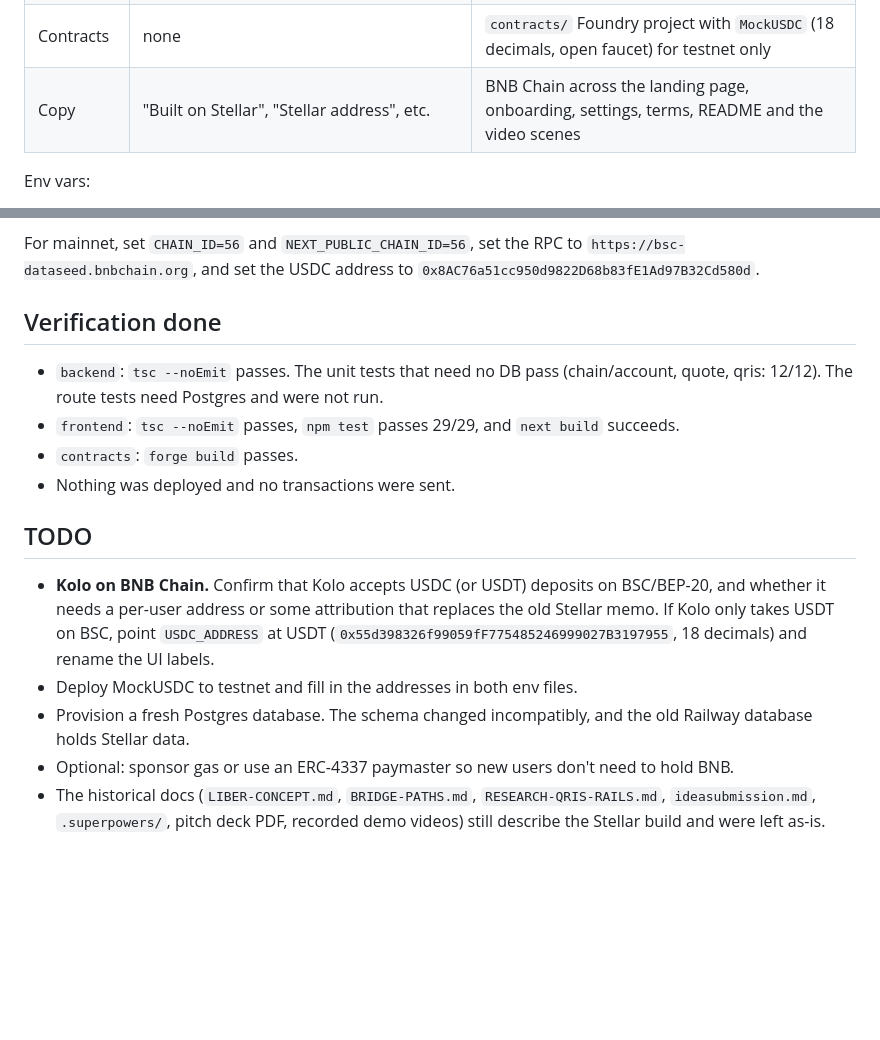
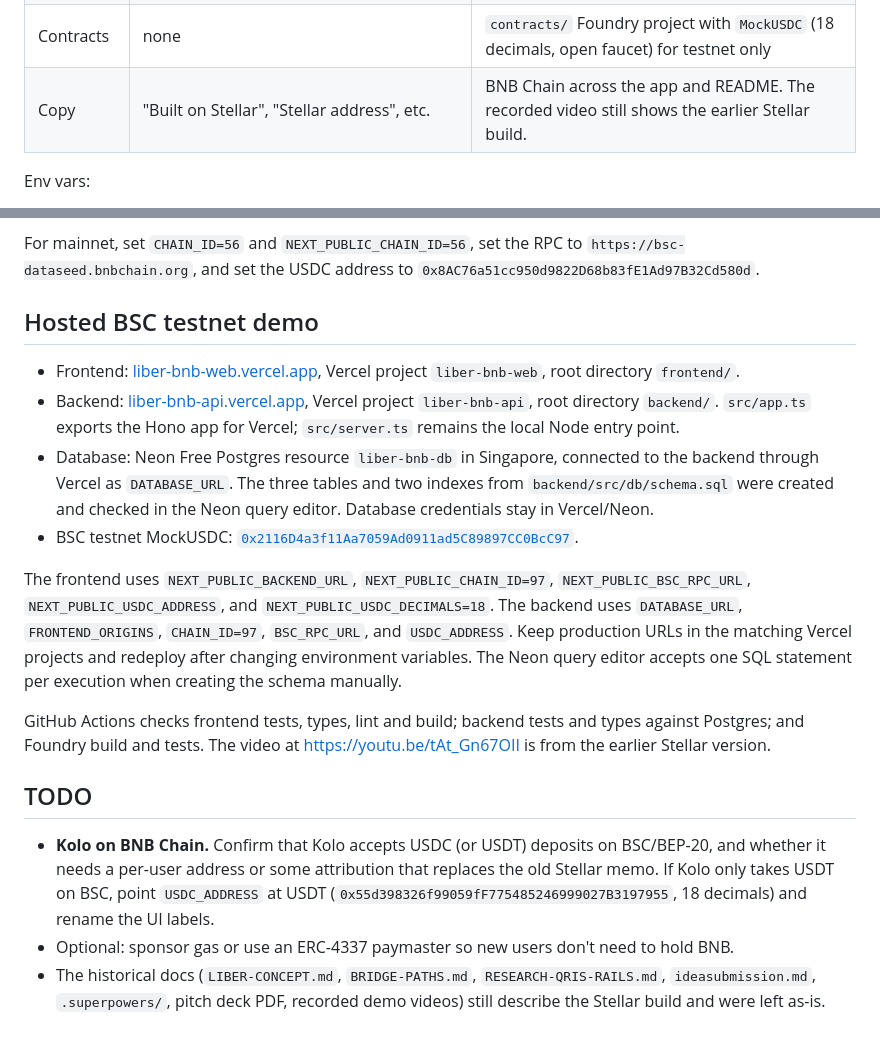
Before and after one commit to agadape/Liber_BnB_hackathon_2026, a Markdown page: MIGRATION-BNB.md, 2 parts joined by grey strips. Rendered like a GitHub page; blank space fills up the shorter version.

Commit message:
docs: document hosted BNB testnet stack

```diff
--- a/MIGRATION-BNB.md
+++ b/MIGRATION-BNB.md
@@ -20,7 +20,7 @@ and mainnet (56) is chosen with an env var.
 | DB schema | `stellar_public_key`, `kolo_stellar_address`, `kolo_memo`, `stellar_tx_hash` | `wallet_address` (EIP-55), `kolo_address`, `tx_hash`. Written as a **fresh schema**, so use a new database |
 | API | `POST /users {stellarPublicKey}`, `/users/by-key/:key`, `kolo-address {koloStellarAddress,koloMemo}`, `topups {stellarTxHash}` | `POST /users {walletAddress}` (returns `{userId}`), `/users/by-address/:walletAddress`, `kolo-address {koloAddress}`, `topups {txHash}` |
 | Contracts | none | `contracts/` Foundry project with `MockUSDC` (18 decimals, open faucet) for testnet only |
-| Copy | "Built on Stellar", "Stellar address", etc. | BNB Chain across the landing page, onboarding, settings, terms, README and the video scenes |
+| Copy | "Built on Stellar", "Stellar address", etc. | BNB Chain across the app and README. The recorded video still shows the earlier Stellar build. |
 
 Env vars:
 - backend: `CHAIN_ID`, `BSC_RPC_URL`, `USDC_ADDRESS`. These replace `STELLAR_NETWORK_PASSPHRASE`, `HORIZON_URL` and `USDC_ISSUER`.
@@ -39,17 +39,19 @@ Mainnet USDC on BSC is Binance-Peg USDC `0x8AC76a51cc950d9822D68b83fE1Ad97B32Cd5
 
 For mainnet, set `CHAIN_ID=56` and `NEXT_PUBLIC_CHAIN_ID=56`, set the RPC to `https://bsc-dataseed.bnbchain.org`, and set the USDC address to `0x8AC76a51cc950d9822D68b83fE1Ad97B32Cd580d`.
 
-## Verification done
+## Hosted BSC testnet demo
 
-- `backend`: `tsc --noEmit` passes. The unit tests that need no DB pass (chain/account, quote, qris: 12/12). The route tests need Postgres and were not run.
-- `frontend`: `tsc --noEmit` passes, `npm test` passes 29/29, and `next build` succeeds.
-- `contracts`: `forge build` passes.
-- Nothing was deployed and no transactions were sent.
+- Frontend: [liber-bnb-web.vercel.app](https://liber-bnb-web.vercel.app), Vercel project `liber-bnb-web`, root directory `frontend/`.
+- Backend: [liber-bnb-api.vercel.app](https://liber-bnb-api.vercel.app/health), Vercel project `liber-bnb-api`, root directory `backend/`. `src/app.ts` exports the Hono app for Vercel; `src/server.ts` remains the local Node entry point.
+- Database: Neon Free Postgres resource `liber-bnb-db` in Singapore, connected to the backend through Vercel as `DATABASE_URL`. The three tables and two indexes from `backend/src/db/schema.sql` were created and checked in the Neon query editor. Database credentials stay in Vercel/Neon.
+- BSC testnet MockUSDC: [`0x2116D4a3f11Aa7059Ad0911ad5C89897CC0BcC97`](https://testnet.bscscan.com/address/0x2116D4a3f11Aa7059Ad0911ad5C89897CC0BcC97).
+
+The frontend uses `NEXT_PUBLIC_BACKEND_URL`, `NEXT_PUBLIC_CHAIN_ID=97`, `NEXT_PUBLIC_BSC_RPC_URL`, `NEXT_PUBLIC_USDC_ADDRESS`, and `NEXT_PUBLIC_USDC_DECIMALS=18`. The backend uses `DATABASE_URL`, `FRONTEND_ORIGINS`, `CHAIN_ID=97`, `BSC_RPC_URL`, and `USDC_ADDRESS`. Keep production URLs in the matching Vercel projects and redeploy after changing environment variables. The Neon query editor accepts one SQL statement per execution when creating the schema manually.
+
+GitHub Actions checks frontend tests, types, lint and build; backend tests and types against Postgres; and Foundry build and tests. The video at https://youtu.be/tAt_Gn67OII is from the earlier Stellar version.
 
 ## TODO
 
 - **Kolo on BNB Chain.** Confirm that Kolo accepts USDC (or USDT) deposits on BSC/BEP-20, and whether it needs a per-user address or some attribution that replaces the old Stellar memo. If Kolo only takes USDT on BSC, point `USDC_ADDRESS` at USDT (`0x55d398326f99059fF775485246999027B3197955`, 18 decimals) and rename the UI labels.
-- Deploy MockUSDC to testnet and fill in the addresses in both env files.
-- Provision a fresh Postgres database. The schema changed incompatibly, and the old Railway database holds Stellar data.
 - Optional: sponsor gas or use an ERC-4337 paymaster so new users don't need to hold BNB.
 - The historical docs (`LIBER-CONCEPT.md`, `BRIDGE-PATHS.md`, `RESEARCH-QRIS-RAILS.md`, `ideasubmission.md`, `.superpowers/`, pitch deck PDF, recorded demo videos) still describe the Stellar build and were left as-is.
```
